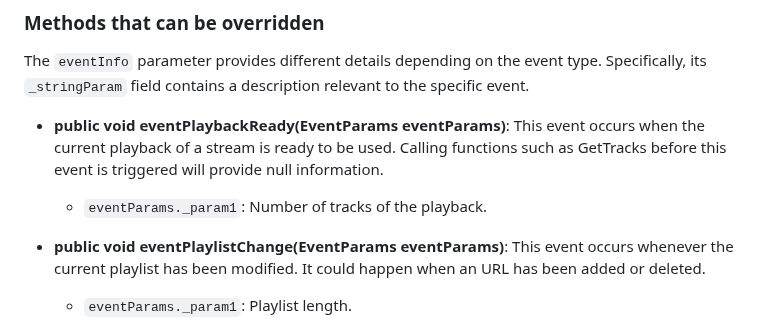
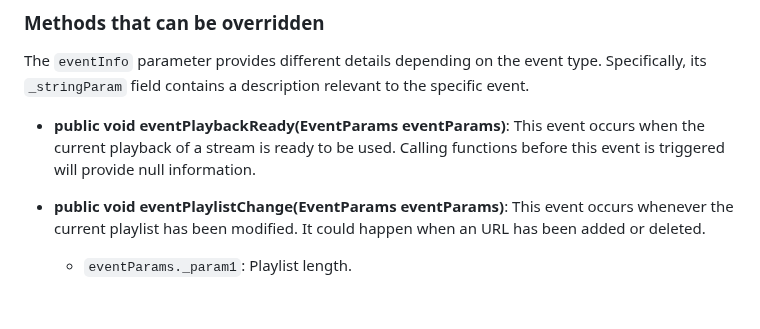
Before and after one commit to HISPlayer/MetaSpatial-SDK, a Markdown page: hisplayer-apis.md, the part around one of its changes. GitHub-like rendering; blank space fills up the shorter version.

```diff
--- a/hisplayer-apis.md
+++ b/hisplayer-apis.md
@@ -47,8 +47,8 @@ The `playerIndex` parameter refers to the index of the stream, based on the orde
 ### Methods that **can** be overridden
 The `eventInfo` parameter provides different details depending on the event type. Specifically, its `_stringParam` field contains a description relevant to the specific event.
 
-* **public void eventPlaybackReady(EventParams eventParams)**: This event occurs when the current playback of a stream is ready to be used. Calling functions such as GetTracks before this event is triggered will provide null information.
-  * `eventParams._param1`: Number of tracks of the playback.
+* **public void eventPlaybackReady(EventParams eventParams)**: This event occurs when the current playback of a stream is ready to be used. Calling functions before this event is triggered will provide null information.
+  <!--* `eventParams._param1`: Number of tracks of the playback.-->
 
 * **public void eventPlaylistChange(EventParams eventParams)**: This event occurs whenever the current playlist has been modified. It could happen when an URL has been added or deleted.
   * `eventParams._param1`: Playlist length.
```
Also changed, not shown: other parts of hisplayer-apis.md (+5 -5 lines).
